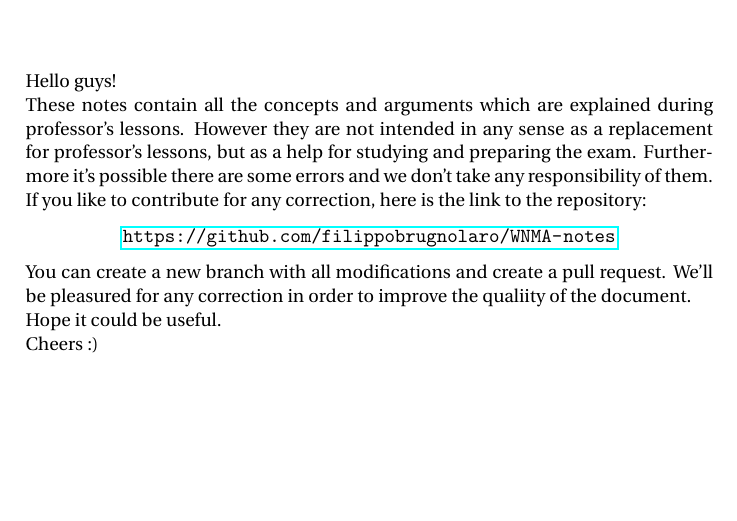
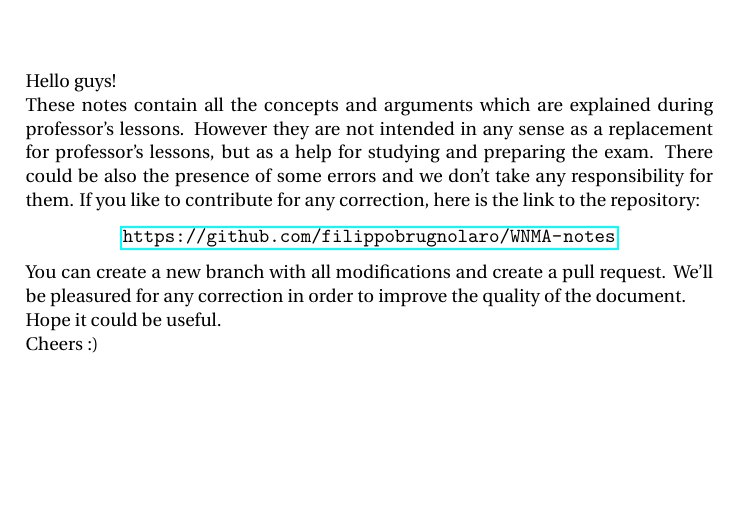
Before and after one commit to filippobrugnolaro/WNMA-notes, a LaTeX document (wnma-notes.tex, which reads disclaimer.tex): part of page 2 of 20, cut so that both start at the same text. Compiled offline with pdfLaTeX.

Commit message:
update disclaimer

```diff
--- a/disclaimer.tex
+++ b/disclaimer.tex
@@ -10,14 +10,14 @@
     during professor's lessons.
     However they are not intended in any sense as a replacement for professor's
     lessons, but as a help for studying and preparing the exam.
-    Furthermore it's possible there are some errors and we don't take any responsibility
-    of them. If you like
+    There could be also the presence of some errors and we don't take any responsibility
+    for them. If you like
     to contribute for any correction, here is the link to the repository:
     \begin{center}
         \url{https://github.com/filippobrugnolaro/WNMA-notes}\\
     \end{center}
     You can create a new branch with all modifications and create a pull request.
-    We'll be pleasured for any correction in order to improve the qualiity of the document.\\
+    We'll be pleasured for any correction in order to improve the quality of the document.\\
     Hope it could be useful.\\Cheers :)
 
 \vspace*{\fill}
```
Also changed, not shown: wnma-notes.pdf.
